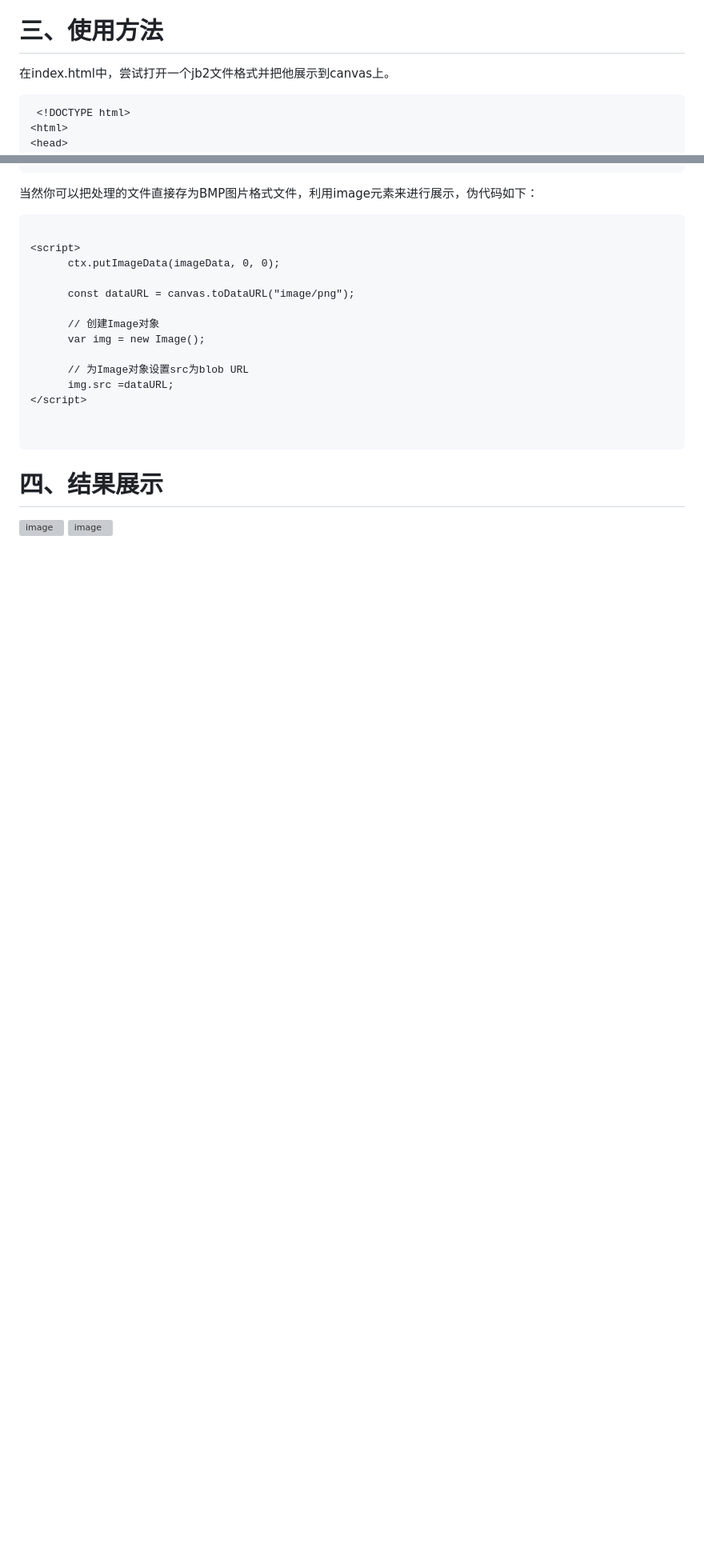
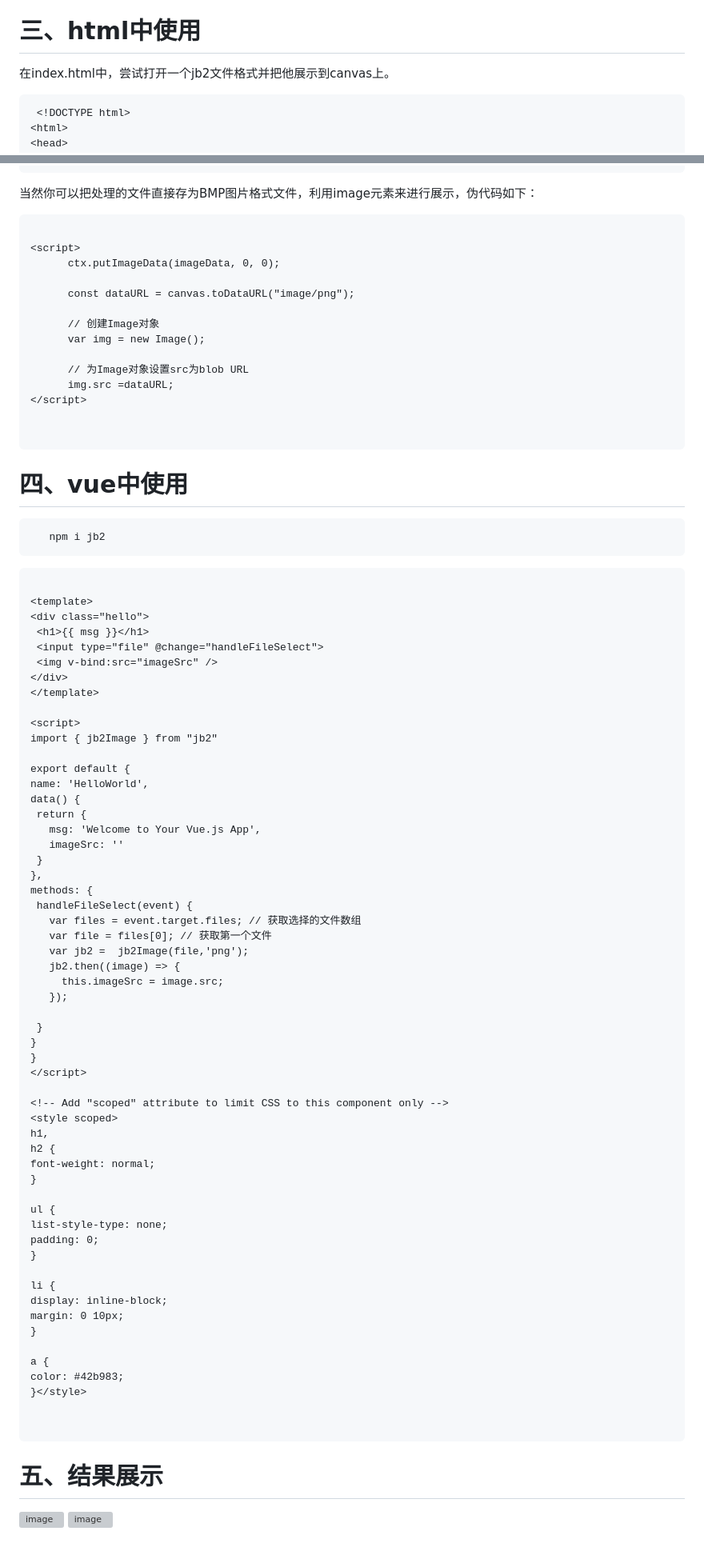
Before and after one commit to 11627685/easyJBIG2, a Markdown page: README.md, 2 parts joined by grey strips. Shown: that part at 80% size. Rendered like a GitHub page; blank space fills up the shorter version; grey boxes are pictures that could not be loaded.

````diff
--- a/README.md
+++ b/README.md
@@ -19,7 +19,7 @@ an easy JBIG2 file web show
   （3）"./arithmetic_decoder.js";
   （4）jbig2.js
 
-# 三、使用方法
+# 三、html中使用
    在index.html中，尝试打开一个jb2文件格式并把他展示到canvas上。
 ```html
  <!DOCTYPE html>
@@ -90,6 +90,71 @@ an easy JBIG2 file web show
 
 
    ```
-# 四、结果展示
+# 四、vue中使用
+
+  ```html
+     npm i jb2
+   ```
+   ```html
+
+<template>
+  <div class="hello">
+    <h1>{{ msg }}</h1>
+    <input type="file" @change="handleFileSelect">
+    <img v-bind:src="imageSrc" />
+  </div>
+</template>
+
+<script>
+import { jb2Image } from "jb2"
+
+export default {
+  name: 'HelloWorld',
+  data() {
+    return {
+      msg: 'Welcome to Your Vue.js App',
+      imageSrc: ''
+    }
+  },
+  methods: {
+    handleFileSelect(event) {
+      var files = event.target.files; // 获取选择的文件数组
+      var file = files[0]; // 获取第一个文件
+      var jb2 =  jb2Image(file,'png');
+      jb2.then((image) => {
+        this.imageSrc = image.src;
+      });
+
+    }
+  }
+}
+</script>
+
+<!-- Add "scoped" attribute to limit CSS to this component only -->
+<style scoped>
+h1,
+h2 {
+  font-weight: normal;
+}
+
+ul {
+  list-style-type: none;
+  padding: 0;
+}
+
+li {
+  display: inline-block;
+  margin: 0 10px;
+}
+
+a {
+  color: #42b983;
+}</style>
+
+
+   ```
+
+
+# 五、结果展示
   ![image](https://github.com/11627685/easyJBIG2show/blob/main/easyJBIG2.png)
    ![image](https://img-blog.csdnimg.cn/a4223792c9994904a9d57624c6460380.png)
````
